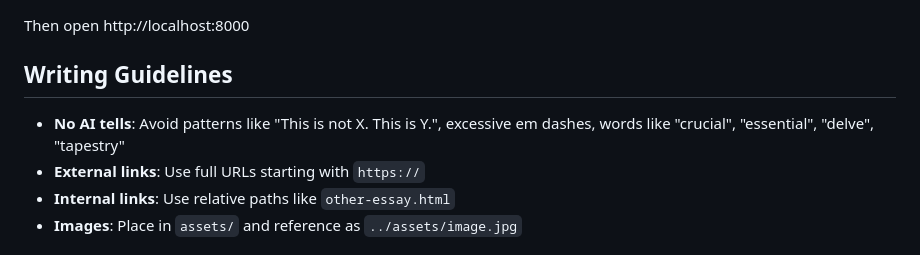
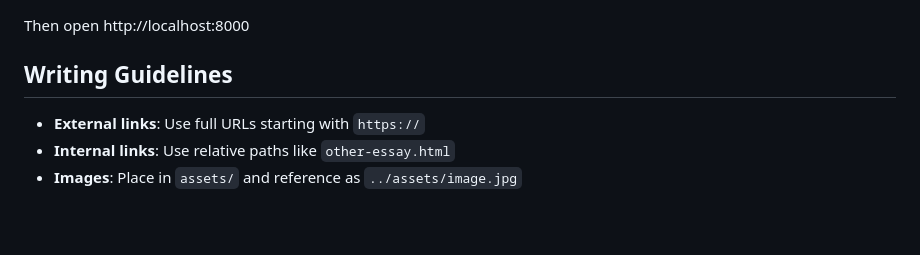
Before and after one commit to KwaliaAI/kwalia-website, a Markdown page: README.md, the part around the change. Drawn GitHub-style; blank space fills up the shorter version.

Commit message:
Revise writing guidelines in README.md

```diff
--- a/README.md
+++ b/README.md
@@ -171,7 +171,6 @@ Then open http://localhost:8000
 
 ## Writing Guidelines
 
-- **No AI tells**: Avoid patterns like "This is not X. This is Y.", excessive em dashes, words like "crucial", "essential", "delve", "tapestry"
 - **External links**: Use full URLs starting with `https://`
 - **Internal links**: Use relative paths like `other-essay.html`
 - **Images**: Place in `assets/` and reference as `../assets/image.jpg`
```
